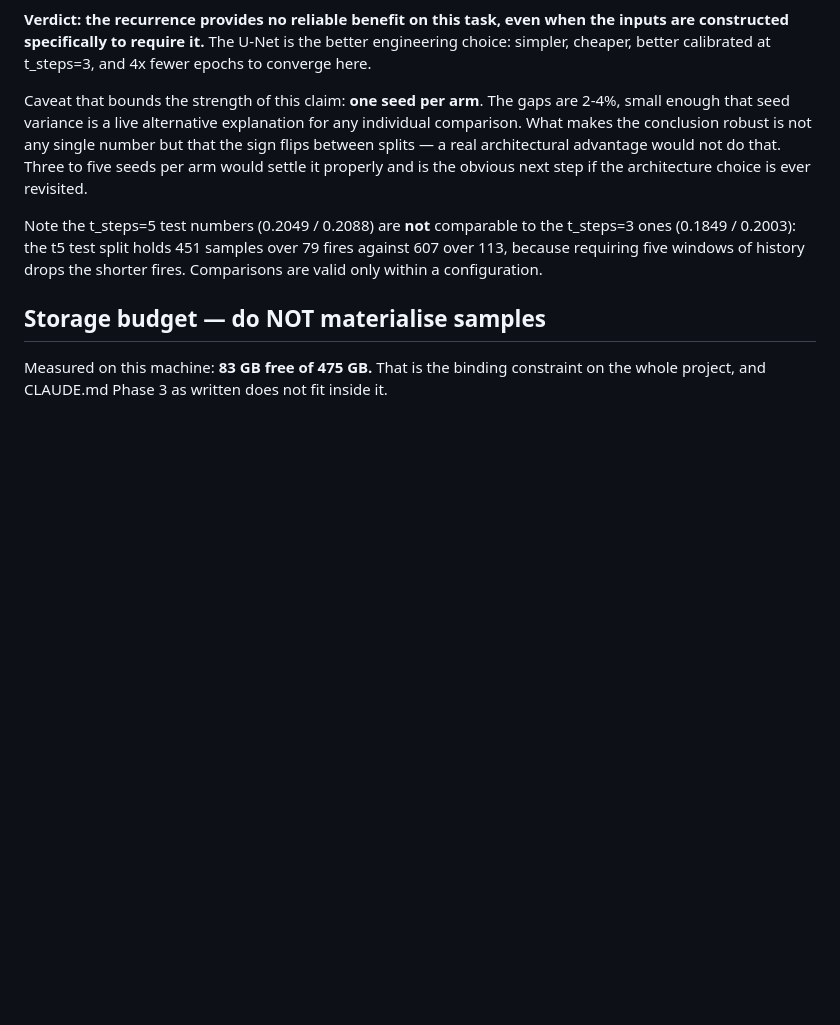
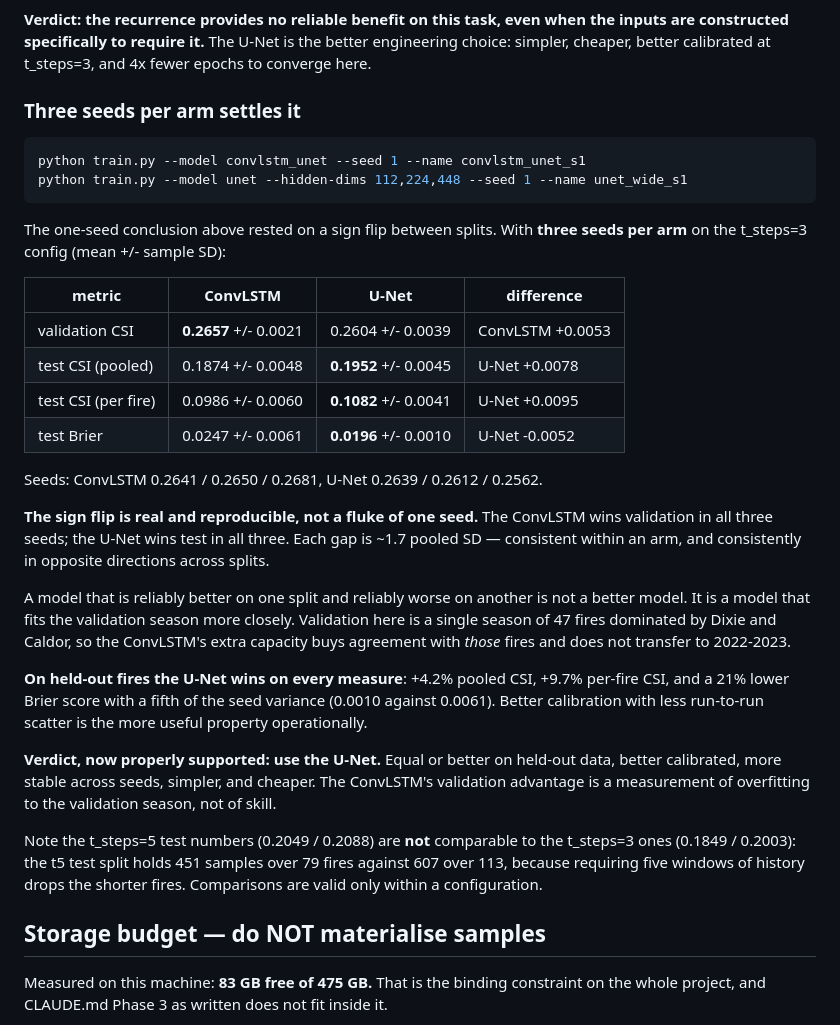
Before and after one commit to JJoy1219/FireSpread, a Markdown page: README.md, the part around the change. GitHub-like rendering; blank space fills up the shorter version.

Commit message:
Three seeds per arm: the val/test sign flip is reproducible, U-Net wins
The earlier architecture conclusion rested on one seed per arm and a sign flip
between splits. Three seeds each on the t_steps=3 config (mean +/- sample SD):

  validation CSI     ConvLSTM 0.2657 +/- 0.0021   U-Net 0.2604 +/- 0.0039
  test CSI pooled    ConvLSTM 0.1874 +/- 0.0048   U-Net 0.1952 +/- 0.0045
  test CSI per-fire  ConvLSTM 0.0986 +/- 0.0060   U-Net 0.1082 +/- 0.0041
  test Brier         ConvLSTM 0.0247 +/- 0.0061   U-Net 0.0196 +/- 0.0010

The ConvLSTM wins validation in all three seeds; the U-Net wins test in all
three. Each gap is ~1.7 pooled SD, so both directions are consistent within an
arm and consistently opposed across splits. The flip is a reproducible property
of the two architectures on this data, not seed noise.

A model reliably better on one split and reliably worse on another is not
better; it fits the validation season more closely. Validation is a single
season of 47 fires dominated by Dixie and Caldor, so the ConvLSTM's extra
capacity buys agreement with those fires and does not transfer to 2022-2023.

On held-out fires the U-Net wins on every measure: +4.2% pooled CSI, +9.7%
per-fire CSI, and a 21% lower Brier score with a fifth of the seed variance
(0.0010 against 0.0061). Verdict: use the U-Net.

````diff
--- a/README.md
+++ b/README.md
@@ -1061,11 +1061,41 @@ fails to replicate on held-out fires.
 constructed specifically to require it.** The U-Net is the better engineering choice: simpler,
 cheaper, better calibrated at t_steps=3, and 4x fewer epochs to converge here.
 
-Caveat that bounds the strength of this claim: **one seed per arm**. The gaps are 2-4%, small
-enough that seed variance is a live alternative explanation for any individual comparison. What
-makes the conclusion robust is not any single number but that the sign flips between splits — a
-real architectural advantage would not do that. Three to five seeds per arm would settle it
-properly and is the obvious next step if the architecture choice is ever revisited.
+### Three seeds per arm settles it
+
+```bash
+python train.py --model convlstm_unet --seed 1 --name convlstm_unet_s1
+python train.py --model unet --hidden-dims 112,224,448 --seed 1 --name unet_wide_s1
+```
+
+The one-seed conclusion above rested on a sign flip between splits. With **three seeds per arm**
+on the t_steps=3 config (mean +/- sample SD):
+
+| metric | ConvLSTM | U-Net | difference |
+|---|---|---|---|
+| validation CSI | **0.2657** +/- 0.0021 | 0.2604 +/- 0.0039 | ConvLSTM +0.0053 |
+| test CSI (pooled) | 0.1874 +/- 0.0048 | **0.1952** +/- 0.0045 | U-Net +0.0078 |
+| test CSI (per fire) | 0.0986 +/- 0.0060 | **0.1082** +/- 0.0041 | U-Net +0.0095 |
+| test Brier | 0.0247 +/- 0.0061 | **0.0196** +/- 0.0010 | U-Net -0.0052 |
+
+Seeds: ConvLSTM 0.2641 / 0.2650 / 0.2681, U-Net 0.2639 / 0.2612 / 0.2562.
+
+**The sign flip is real and reproducible, not a fluke of one seed.** The ConvLSTM wins validation
+in all three seeds; the U-Net wins test in all three. Each gap is ~1.7 pooled SD — consistent
+within an arm, and consistently in opposite directions across splits.
+
+A model that is reliably better on one split and reliably worse on another is not a better model.
+It is a model that fits the validation season more closely. Validation here is a single season of
+47 fires dominated by Dixie and Caldor, so the ConvLSTM's extra capacity buys agreement with
+*those* fires and does not transfer to 2022-2023.
+
+**On held-out fires the U-Net wins on every measure**: +4.2% pooled CSI, +9.7% per-fire CSI, and
+a 21% lower Brier score with a fifth of the seed variance (0.0010 against 0.0061). Better
+calibration with less run-to-run scatter is the more useful property operationally.
+
+**Verdict, now properly supported: use the U-Net.** Equal or better on held-out data, better
+calibrated, more stable across seeds, simpler, and cheaper. The ConvLSTM's validation advantage is
+a measurement of overfitting to the validation season, not of skill.
 
 Note the t_steps=5 test numbers (0.2049 / 0.2088) are **not** comparable to the t_steps=3 ones
 (0.1849 / 0.2003): the t5 test split holds 451 samples over 79 fires against 607 over 113,
````
